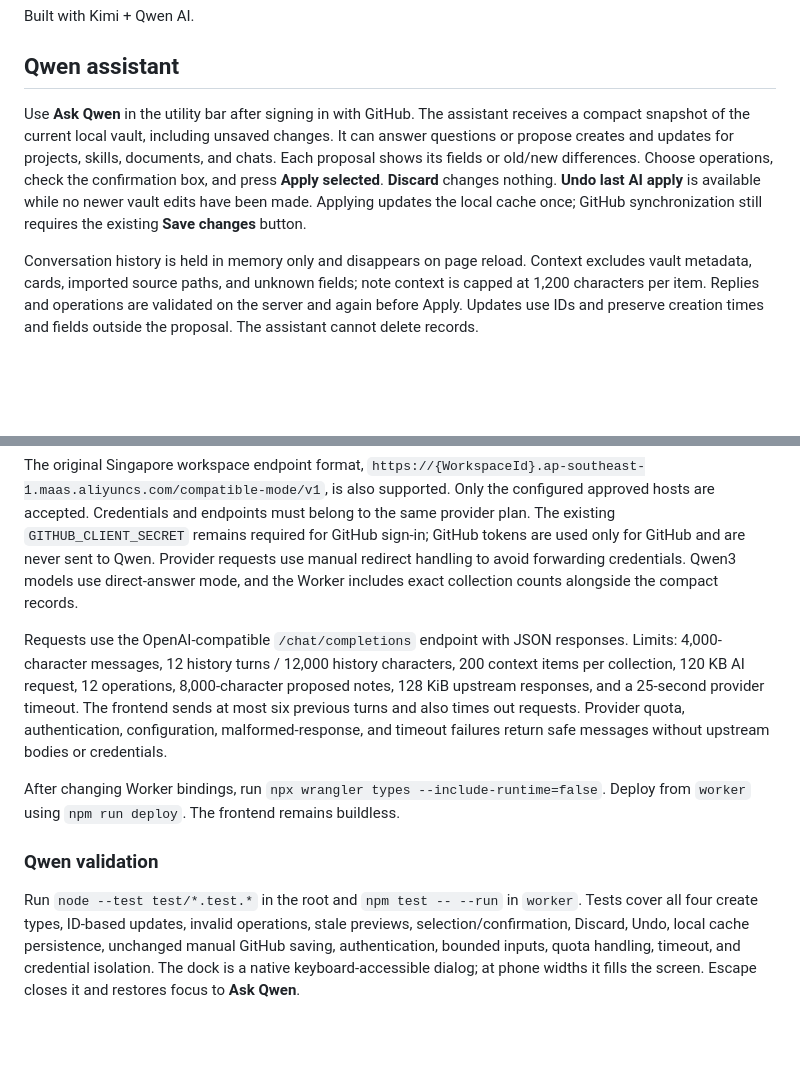
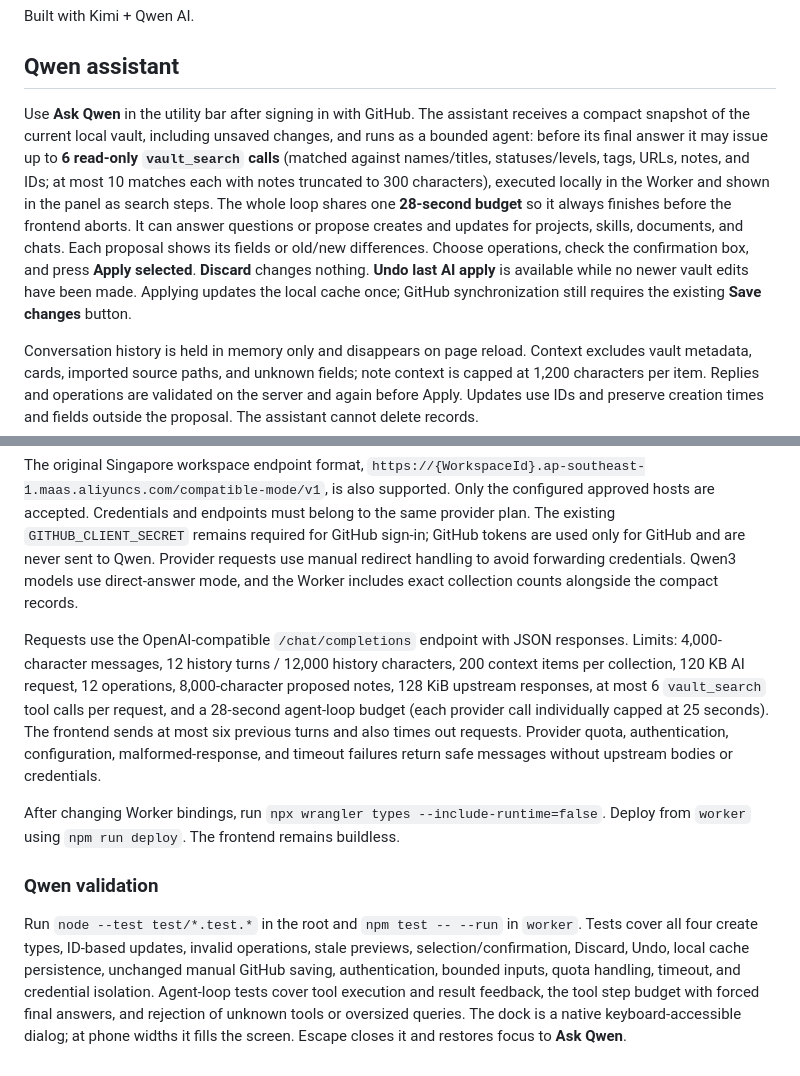
Before and after one commit to anthonymankaho/myvault-os, a Markdown page: README.md, 2 parts joined by grey strips. Drawn GitHub-style; blank space fills up the shorter version.

Commit message:
Document the bounded agent loop and its budgets

```diff
--- a/README.md
+++ b/README.md
@@ -64,7 +64,7 @@ Built with Kimi + Qwen AI.
 
 ## Qwen assistant
 
-Use **Ask Qwen** in the utility bar after signing in with GitHub. The assistant receives a compact snapshot of the current local vault, including unsaved changes. It can answer questions or propose creates and updates for projects, skills, documents, and chats. Each proposal shows its fields or old/new differences. Choose operations, check the confirmation box, and press **Apply selected**. **Discard** changes nothing. **Undo last AI apply** is available while no newer vault edits have been made. Applying updates the local cache once; GitHub synchronization still requires the existing **Save changes** button.
+Use **Ask Qwen** in the utility bar after signing in with GitHub. The assistant receives a compact snapshot of the current local vault, including unsaved changes, and runs as a bounded agent: before its final answer it may issue up to **6 read-only `vault_search` calls** (matched against names/titles, statuses/levels, tags, URLs, notes, and IDs; at most 10 matches each with notes truncated to 300 characters), executed locally in the Worker and shown in the panel as search steps. The whole loop shares one **28-second budget** so it always finishes before the frontend aborts. It can answer questions or propose creates and updates for projects, skills, documents, and chats. Each proposal shows its fields or old/new differences. Choose operations, check the confirmation box, and press **Apply selected**. **Discard** changes nothing. **Undo last AI apply** is available while no newer vault edits have been made. Applying updates the local cache once; GitHub synchronization still requires the existing **Save changes** button.
 
 Conversation history is held in memory only and disappears on page reload. Context excludes vault metadata, cards, imported source paths, and unknown fields; note context is capped at 1,200 characters per item. Replies and operations are validated on the server and again before Apply. Updates use IDs and preserve creation times and fields outside the proposal. The assistant cannot delete records.
 
@@ -87,10 +87,10 @@ The checked-in `worker/wrangler.jsonc` uses the Token Plan endpoint and model re
 
 The original Singapore workspace endpoint format, `https://{WorkspaceId}.ap-southeast-1.maas.aliyuncs.com/compatible-mode/v1`, is also supported. Only the configured approved hosts are accepted. Credentials and endpoints must belong to the same provider plan. The existing `GITHUB_CLIENT_SECRET` remains required for GitHub sign-in; GitHub tokens are used only for GitHub and are never sent to Qwen. Provider requests use manual redirect handling to avoid forwarding credentials. Qwen3 models use direct-answer mode, and the Worker includes exact collection counts alongside the compact records.
 
-Requests use the OpenAI-compatible `/chat/completions` endpoint with JSON responses. Limits: 4,000-character messages, 12 history turns / 12,000 history characters, 200 context items per collection, 120 KB AI request, 12 operations, 8,000-character proposed notes, 128 KiB upstream responses, and a 25-second provider timeout. The frontend sends at most six previous turns and also times out requests. Provider quota, authentication, configuration, malformed-response, and timeout failures return safe messages without upstream bodies or credentials.
+Requests use the OpenAI-compatible `/chat/completions` endpoint with JSON responses. Limits: 4,000-character messages, 12 history turns / 12,000 history characters, 200 context items per collection, 120 KB AI request, 12 operations, 8,000-character proposed notes, 128 KiB upstream responses, at most 6 `vault_search` tool calls per request, and a 28-second agent-loop budget (each provider call individually capped at 25 seconds). The frontend sends at most six previous turns and also times out requests. Provider quota, authentication, configuration, malformed-response, and timeout failures return safe messages without upstream bodies or credentials.
 
 After changing Worker bindings, run `npx wrangler types --include-runtime=false`. Deploy from `worker` using `npm run deploy`. The frontend remains buildless.
 
 ### Qwen validation
 
-Run `node --test test/*.test.*` in the root and `npm test -- --run` in `worker`. Tests cover all four create types, ID-based updates, invalid operations, stale previews, selection/confirmation, Discard, Undo, local cache persistence, unchanged manual GitHub saving, authentication, bounded inputs, quota handling, timeout, and credential isolation. The dock is a native keyboard-accessible dialog; at phone widths it fills the screen. Escape closes it and restores focus to **Ask Qwen**.
+Run `node --test test/*.test.*` in the root and `npm test -- --run` in `worker`. Tests cover all four create types, ID-based updates, invalid operations, stale previews, selection/confirmation, Discard, Undo, local cache persistence, unchanged manual GitHub saving, authentication, bounded inputs, quota handling, timeout, and credential isolation. Agent-loop tests cover tool execution and result feedback, the tool step budget with forced final answers, and rejection of unknown tools or oversized queries. The dock is a native keyboard-accessible dialog; at phone widths it fills the screen. Escape closes it and restores focus to **Ask Qwen**.
```
